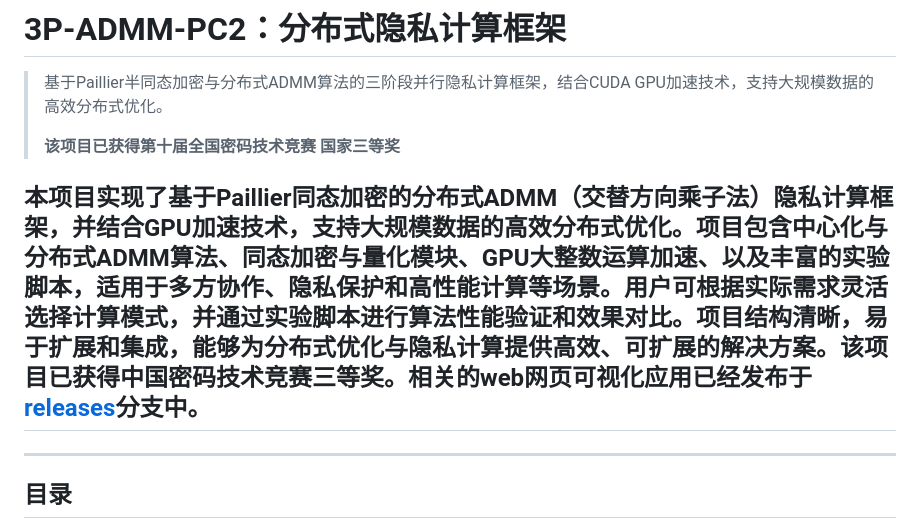
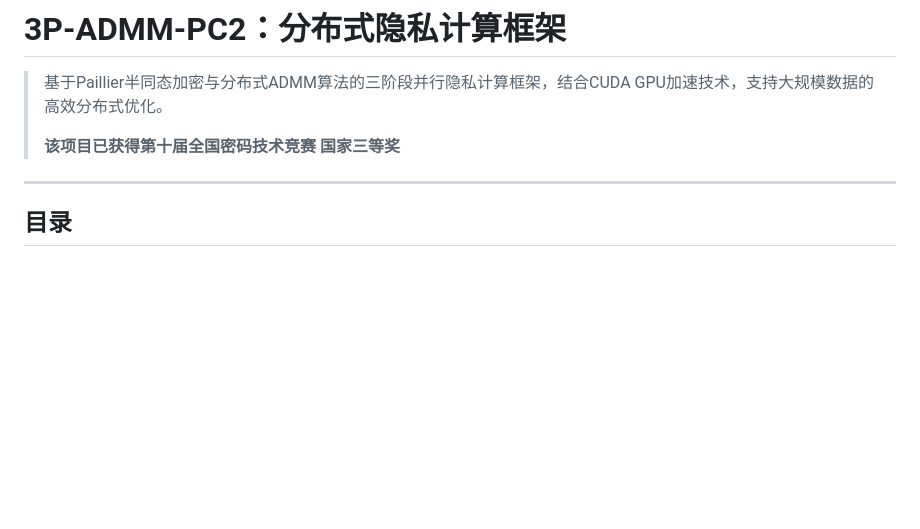
Before and after one commit to Samarvivian/3P-ADMM-PC2, a Markdown page: README.md, the part around the change. Rendered like a GitHub page; blank space fills up the shorter version.

```diff
--- a/README.md
+++ b/README.md
@@ -4,7 +4,6 @@
 >
 > **该项目已获得第十届全国密码技术竞赛 国家三等奖**
 
-## 本项目实现了基于Paillier同态加密的分布式ADMM（交替方向乘子法）隐私计算框架，并结合GPU加速技术，支持大规模数据的高效分布式优化。项目包含中心化与分布式ADMM算法、同态加密与量化模块、GPU大整数运算加速、以及丰富的实验脚本，适用于多方协作、隐私保护和高性能计算等场景。用户可根据实际需求灵活选择计算模式，并通过实验脚本进行算法性能验证和效果对比。项目结构清晰，易于扩展和集成，能够为分布式优化与隐私计算提供高效、可扩展的解决方案。该项目已获得中国密码技术竞赛三等奖。相关的web网页可视化应用已经发布于[releases](https://github.com/Samarvivian/3P-ADMM-PC2/tree/features)分支中。
 ---
 
 ## 目录
```
